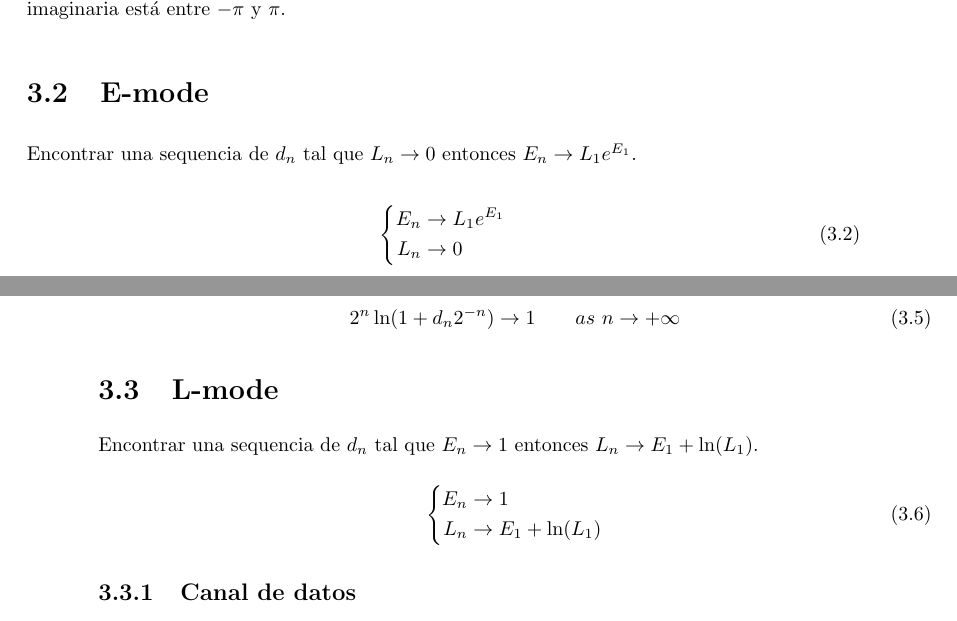
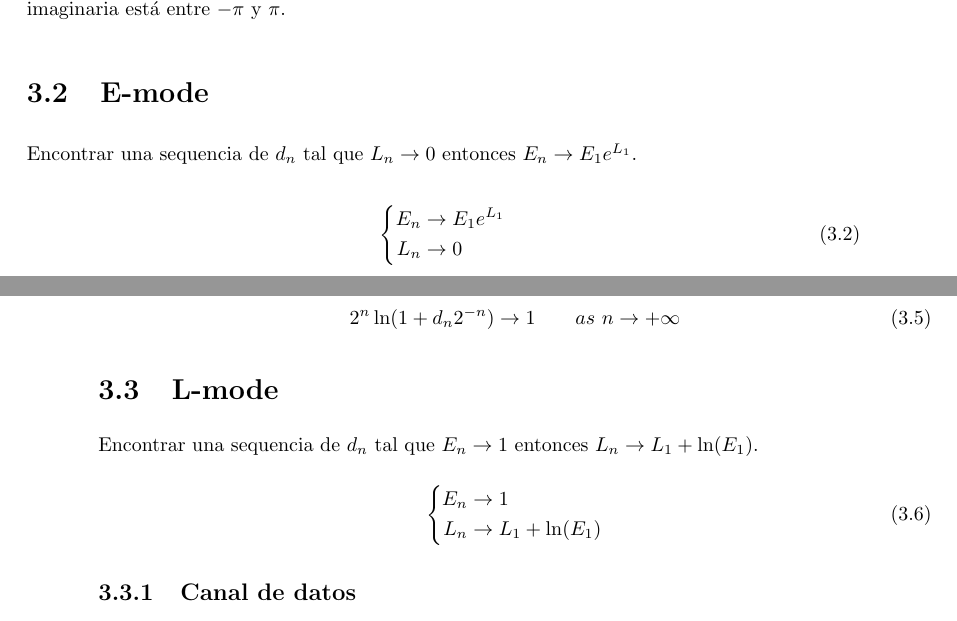
Before and after one commit to ilesser/xfire, a LaTeX thesis (digital/xfire_fpucordic/docs/thesis/tesis/latex/bkm.tex): two parts of pages 5 and 6 of 6, joined at a grey line, cut so that both start at the same text. Compiled offline with pdfLaTeX.

Commit message:
corrected result in E an L modes

```diff
--- a/digital/xfire_fpucordic/docs/thesis/tesis/latex/bkm.tex
+++ b/digital/xfire_fpucordic/docs/thesis/tesis/latex/bkm.tex
@@ -269,12 +269,12 @@ Eligiendo correctamente $d_n$ y $s_{m,n}$ el algoritmo converge (ver tabla ~\ref
 
 \section{E-mode}
 
-   Encontrar una sequencia de $d_n$ tal que $L_n \rightarrow 0$ entonces $E_n \rightarrow L_1 e^{E_1}$.
+   Encontrar una sequencia de $d_n$ tal que $L_n \rightarrow 0$ entonces $E_n \rightarrow E_1 e^{L_1}$.
 
 \begin{equation} \label{eq:bkm_E_mode}
    \left\{
       \begin{aligned}
-         E_n & \rightarrow L_1 e^{E_1} \\
+         E_n & \rightarrow E_1 e^{L_1} \\
          L_n & \rightarrow 0
       \end{aligned}
    \right.
@@ -309,13 +309,13 @@ Eligiendo correctamente $d_n$ y $s_{m,n}$ el algoritmo converge (ver tabla ~\ref
 
 
 \section{L-mode}
-   Encontrar una sequencia de $d_n$ tal que $E_n \rightarrow 1$ entonces $L_n \rightarrow E_1 + \ln(L_1)$.
+   Encontrar una sequencia de $d_n$ tal que $E_n \rightarrow 1$ entonces $L_n \rightarrow L_1 + \ln(E_1)$.
 
 \begin{equation} \label{eq:bkm_E_mode}
    \left\{
       \begin{aligned}
          E_n & \rightarrow 1 \\
-         L_n & \rightarrow E_1 + \ln(L_1)
+         L_n & \rightarrow L_1 + \ln(E_1)
       \end{aligned}
    \right.
 \end{equation}
```
